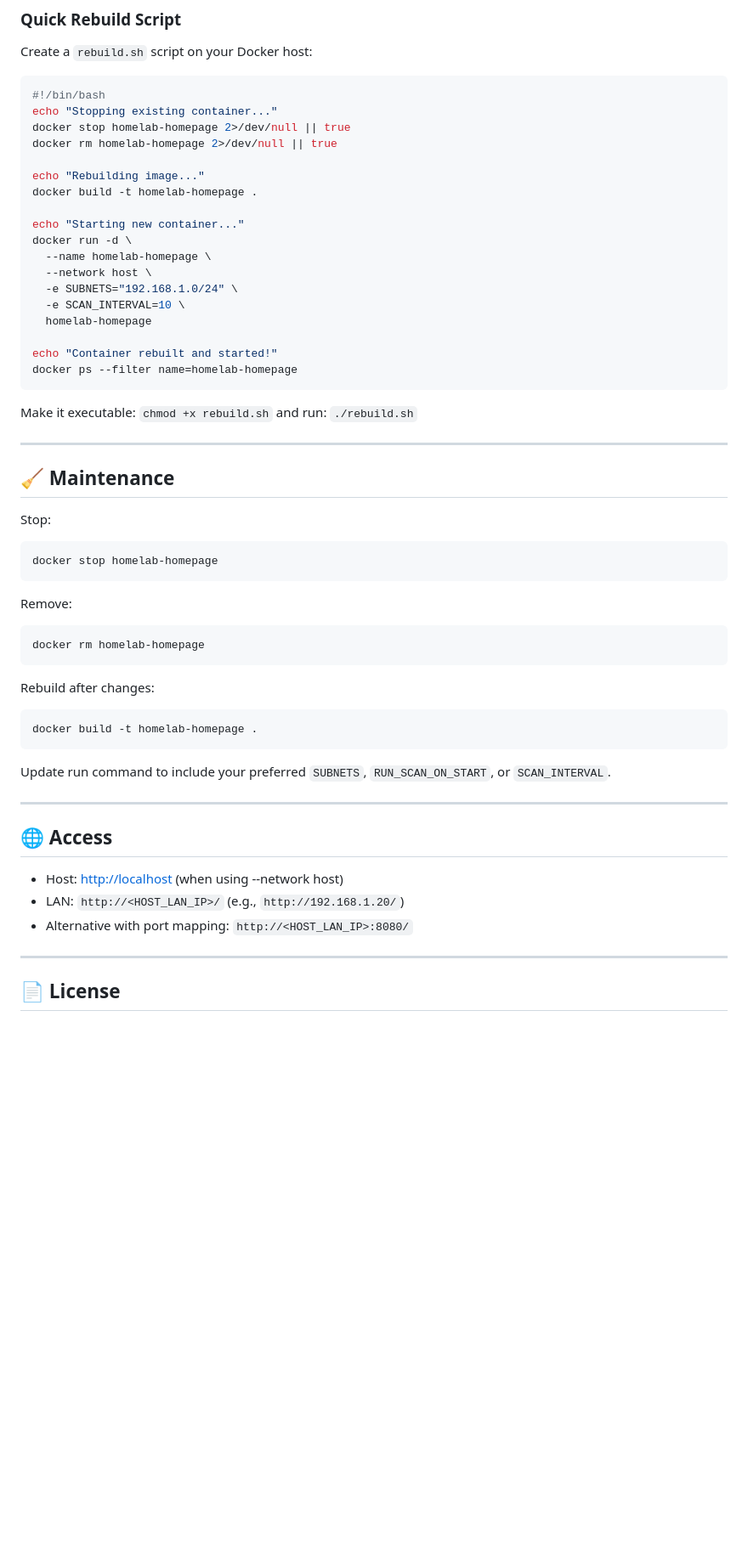
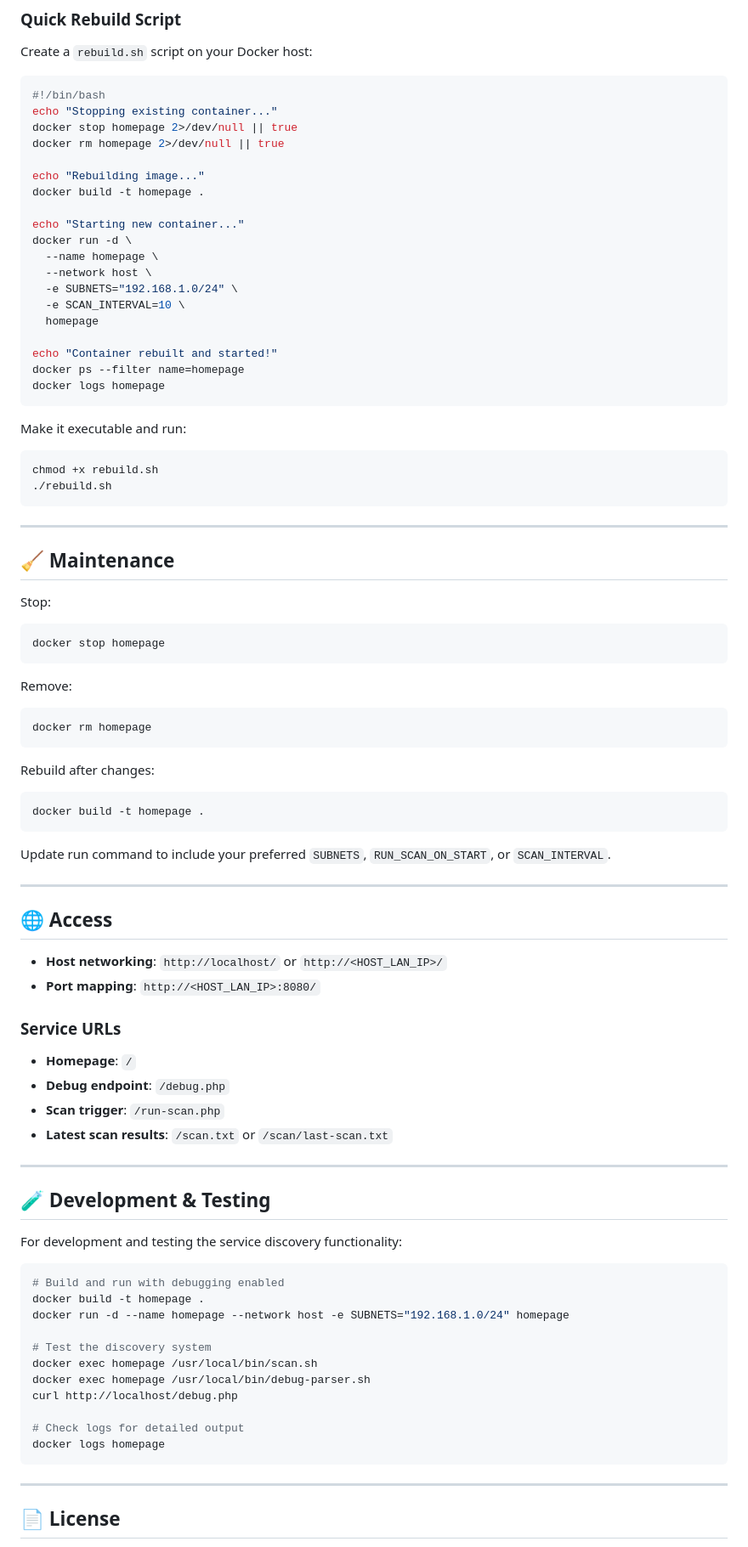
Before and after one commit to barnard704344/Docker-homelab-homepage, a Markdown page: README.md, the part around the change printed below. Shown: that part at 85% size. Drawn GitHub-style; blank space fills up the shorter version.

Commit message:
Update README.md to enhance documentation on service discovery, debugging tools, and container management; clarify usage instructions and improve feature descriptions.

````diff
--- a/README.md
+++ b/README.md
@@ -180,25 +261,30 @@ Create a `rebuild.sh` script on your Docker host:
 ```bash
 #!/bin/bash
 echo "Stopping existing container..."
-docker stop homelab-homepage 2>/dev/null || true
-docker rm homelab-homepage 2>/dev/null || true
+docker stop homepage 2>/dev/null || true
+docker rm homepage 2>/dev/null || true
 
 echo "Rebuilding image..."
-docker build -t homelab-homepage .
+docker build -t homepage .
 
 echo "Starting new container..."
 docker run -d \
-  --name homelab-homepage \
+  --name homepage \
   --network host \
   -e SUBNETS="192.168.1.0/24" \
   -e SCAN_INTERVAL=10 \
-  homelab-homepage
+  homepage
 
 echo "Container rebuilt and started!"
-docker ps --filter name=homelab-homepage
+docker ps --filter name=homepage
+docker logs homepage
 ```
 
-Make it executable: `chmod +x rebuild.sh` and run: `./rebuild.sh`
+Make it executable and run:
+```bash
+chmod +x rebuild.sh
+./rebuild.sh
+```
 
 ---
 
@@ -206,17 +292,17 @@ Make it executable: `chmod +x rebuild.sh` and run: `./rebuild.sh`
 
 Stop:
 ```bash
-docker stop homelab-homepage
+docker stop homepage
 ```
 
 Remove:
 ```bash
-docker rm homelab-homepage
+docker rm homepage
 ```
 
 Rebuild after changes:
 ```bash
-docker build -t homelab-homepage .
+docker build -t homepage .
 ```
 
 Update run command to include your preferred `SUBNETS`, `RUN_SCAN_ON_START`, or `SCAN_INTERVAL`.
@@ -224,9 +310,34 @@ Update run command to include your preferred `SUBNETS`, `RUN_SCAN_ON_START`, or
 ---
 
 ## 🌐 Access
-- Host: [http://localhost](http://localhost) (when using --network host)
-- LAN: `http://<HOST_LAN_IP>/` (e.g., `http://192.168.1.20/`)
-- Alternative with port mapping: `http://<HOST_LAN_IP>:8080/`
+- **Host networking**: `http://localhost/` or `http://<HOST_LAN_IP>/`
+- **Port mapping**: `http://<HOST_LAN_IP>:8080/`
+
+### Service URLs
+- **Homepage**: `/`
+- **Debug endpoint**: `/debug.php`
+- **Scan trigger**: `/run-scan.php`
+- **Latest scan results**: `/scan.txt` or `/scan/last-scan.txt`
+
+---
+
+## 🧪 Development & Testing
+
+For development and testing the service discovery functionality:
+
+```bash
+# Build and run with debugging enabled
+docker build -t homepage .
+docker run -d --name homepage --network host -e SUBNETS="192.168.1.0/24" homepage
+
+# Test the discovery system
+docker exec homepage /usr/local/bin/scan.sh
+docker exec homepage /usr/local/bin/debug-parser.sh
+curl http://localhost/debug.php
+
+# Check logs for detailed output
+docker logs homepage
+```
 
 ---
 
````
Also changed, not shown: other parts of README.md (+100 -19 lines).
